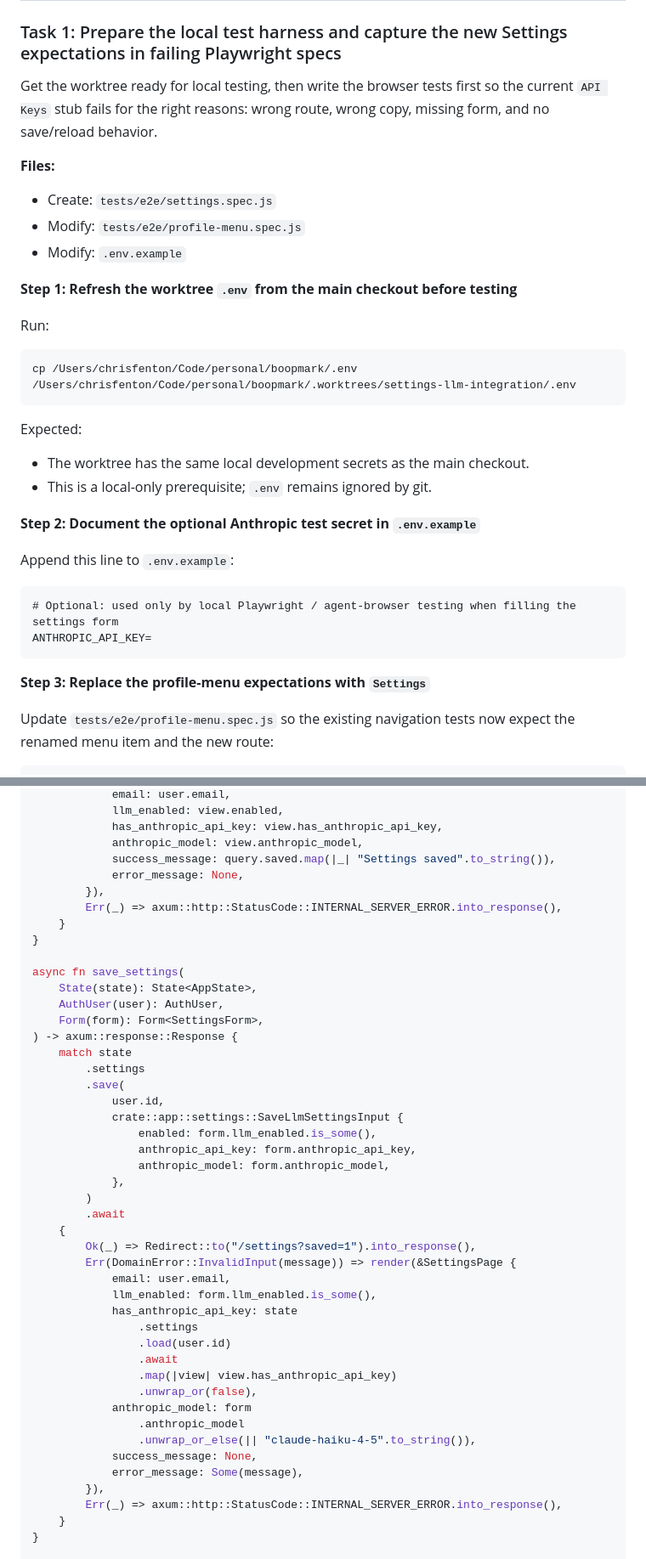
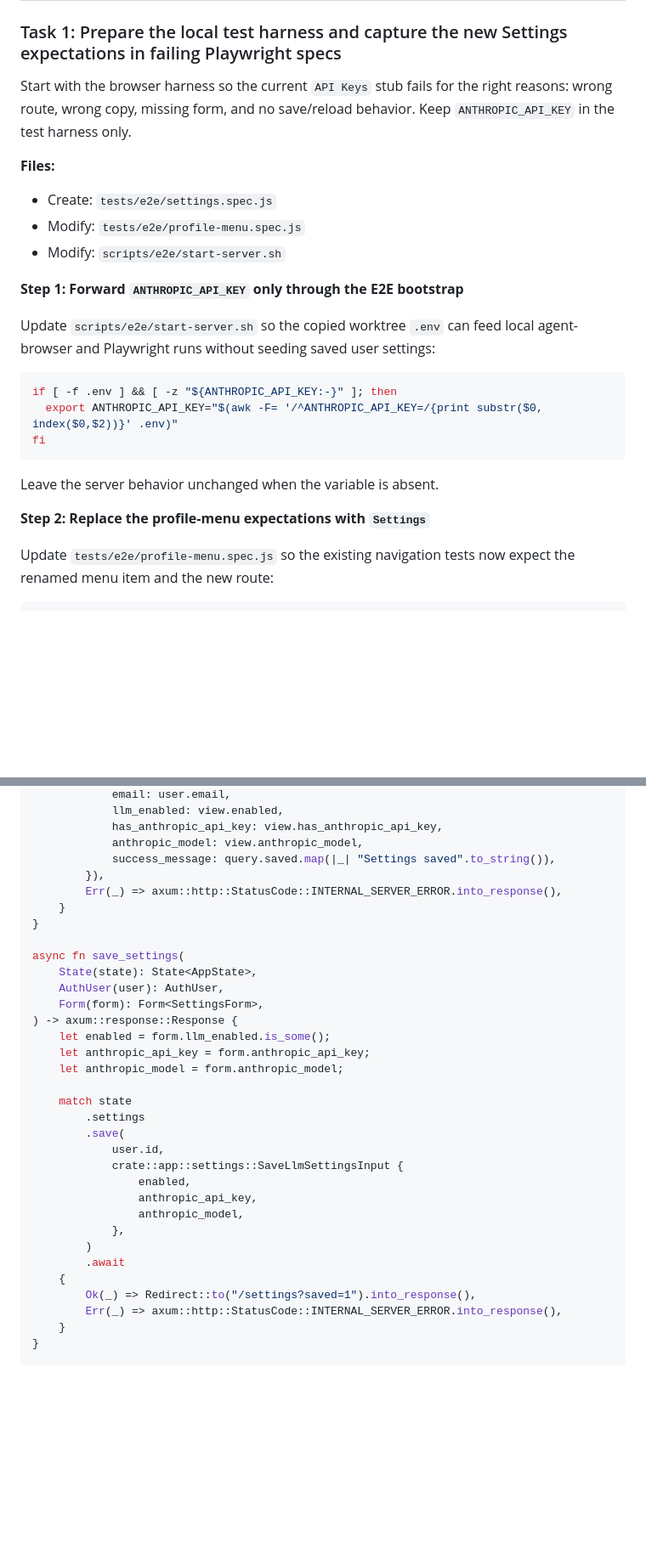
Before and after one commit to willisrocks/boopmark, a Markdown page: docs/plans/2026-03-09-settings-llm-integration.md, 2 parts joined by grey strips. Shown at 85% size. Rendered like a GitHub page; blank space fills up the shorter version.

Commit message:
docs: revise settings llm plan after review

````diff
--- a/docs/plans/2026-03-09-settings-llm-integration.md
+++ b/docs/plans/2026-03-09-settings-llm-integration.md
@@ -12,35 +12,26 @@
 
 ### Task 1: Prepare the local test harness and capture the new Settings expectations in failing Playwright specs
 
-Get the worktree ready for local testing, then write the browser tests first so the current `API Keys` stub fails for the right reasons: wrong route, wrong copy, missing form, and no save/reload behavior.
+Start with the browser harness so the current `API Keys` stub fails for the right reasons: wrong route, wrong copy, missing form, and no save/reload behavior. Keep `ANTHROPIC_API_KEY` in the test harness only.
 
 **Files:**
 - Create: `tests/e2e/settings.spec.js`
 - Modify: `tests/e2e/profile-menu.spec.js`
-- Modify: `.env.example`
+- Modify: `scripts/e2e/start-server.sh`
 
-**Step 1: Refresh the worktree `.env` from the main checkout before testing**
+**Step 1: Forward `ANTHROPIC_API_KEY` only through the E2E bootstrap**
 
-Run:
+Update `scripts/e2e/start-server.sh` so the copied worktree `.env` can feed local agent-browser and Playwright runs without seeding saved user settings:
 
 ```bash
-cp /Users/chrisfenton/Code/personal/boopmark/.env /Users/chrisfenton/Code/personal/boopmark/.worktrees/settings-llm-integration/.env
+if [ -f .env ] && [ -z "${ANTHROPIC_API_KEY:-}" ]; then
+  export ANTHROPIC_API_KEY="$(awk -F= '/^ANTHROPIC_API_KEY=/{print substr($0, index($0,$2))}' .env)"
+fi
 ```
 
-Expected:
-- The worktree has the same local development secrets as the main checkout.
-- This is a local-only prerequisite; `.env` remains ignored by git.
+Leave the server behavior unchanged when the variable is absent.
 
-**Step 2: Document the optional Anthropic test secret in `.env.example`**
-
-Append this line to `.env.example`:
-
-```dotenv
-# Optional: used only by local Playwright / agent-browser testing when filling the settings form
-ANTHROPIC_API_KEY=
-```
-
-**Step 3: Replace the profile-menu expectations with `Settings`**
+**Step 2: Replace the profile-menu expectations with `Settings`**
 
 Update `tests/e2e/profile-menu.spec.js` so the existing navigation tests now expect the renamed menu item and the new route:
 
@@ -585,7 +557,6 @@ async fn settings_page(
             has_anthropic_api_key: view.has_anthropic_api_key,
             anthropic_model: view.anthropic_model,
             success_message: query.saved.map(|_| "Settings saved".to_string()),
-            error_message: None,
         }),
         Err(_) => axum::http::StatusCode::INTERNAL_SERVER_ERROR.into_response(),
     }
@@ -596,34 +567,23 @@ async fn save_settings(
     AuthUser(user): AuthUser,
     Form(form): Form<SettingsForm>,
 ) -> axum::response::Response {
+    let enabled = form.llm_enabled.is_some();
+    let anthropic_api_key = form.anthropic_api_key;
+    let anthropic_model = form.anthropic_model;
+
     match state
         .settings
         .save(
             user.id,
             crate::app::settings::SaveLlmSettingsInput {
-                enabled: form.llm_enabled.is_some(),
-                anthropic_api_key: form.anthropic_api_key,
-                anthropic_model: form.anthropic_model,
+                enabled,
+                anthropic_api_key,
+                anthropic_model,
             },
         )
         .await
     {
         Ok(_) => Redirect::to("/settings?saved=1").into_response(),
-        Err(DomainError::InvalidInput(message)) => render(&SettingsPage {
-            email: user.email,
-            llm_enabled: form.llm_enabled.is_some(),
-            has_anthropic_api_key: state
-                .settings
-                .load(user.id)
-                .await
-                .map(|view| view.has_anthropic_api_key)
-                .unwrap_or(false),
-            anthropic_model: form
-                .anthropic_model
-                .unwrap_or_else(|| "claude-haiku-4-5".to_string()),
-            success_message: None,
-            error_message: Some(message),
-        }),
         Err(_) => axum::http::StatusCode::INTERNAL_SERVER_ERROR.into_response(),
     }
 }
````
Also changed, not shown: other parts of docs/plans/2026-03-09-settings-llm-integration.md (+57 -57 lines).
